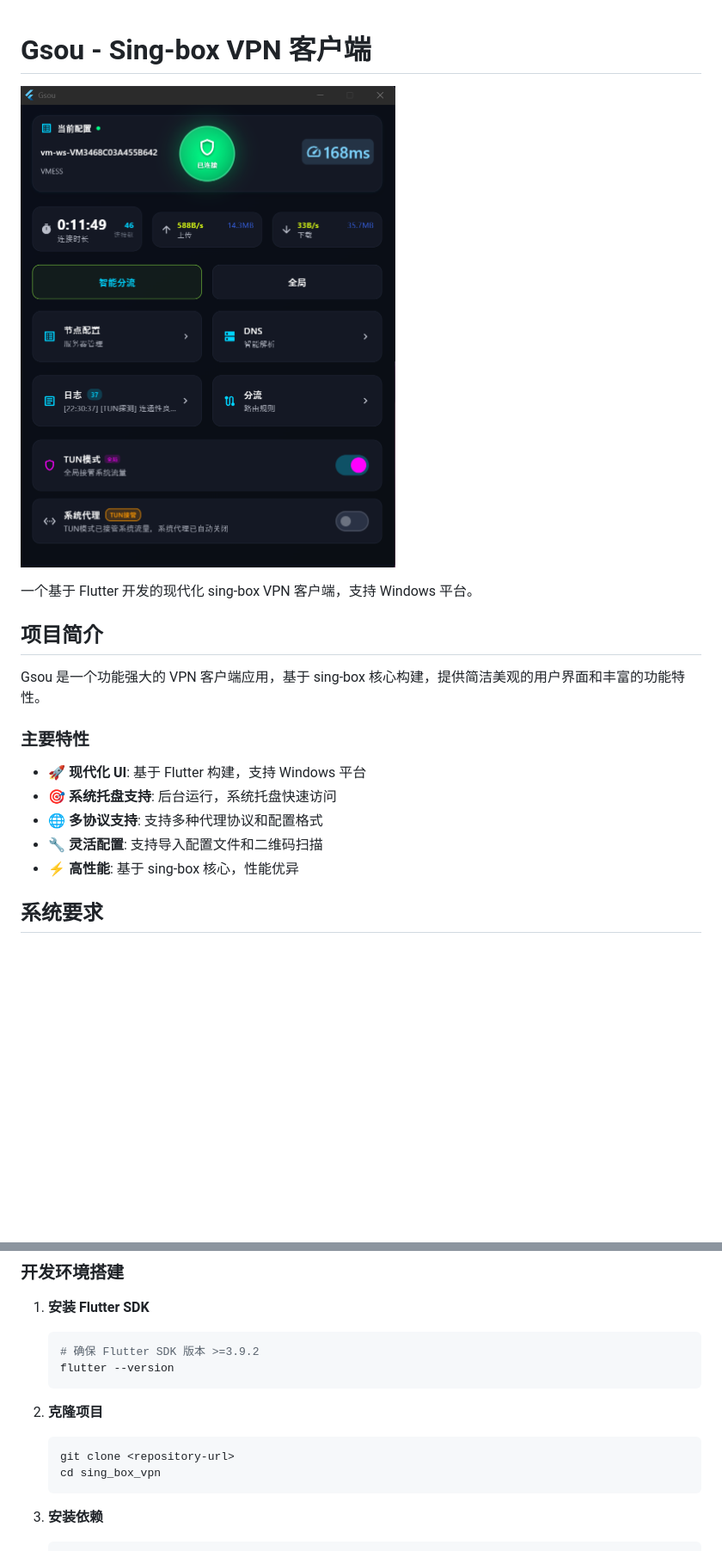
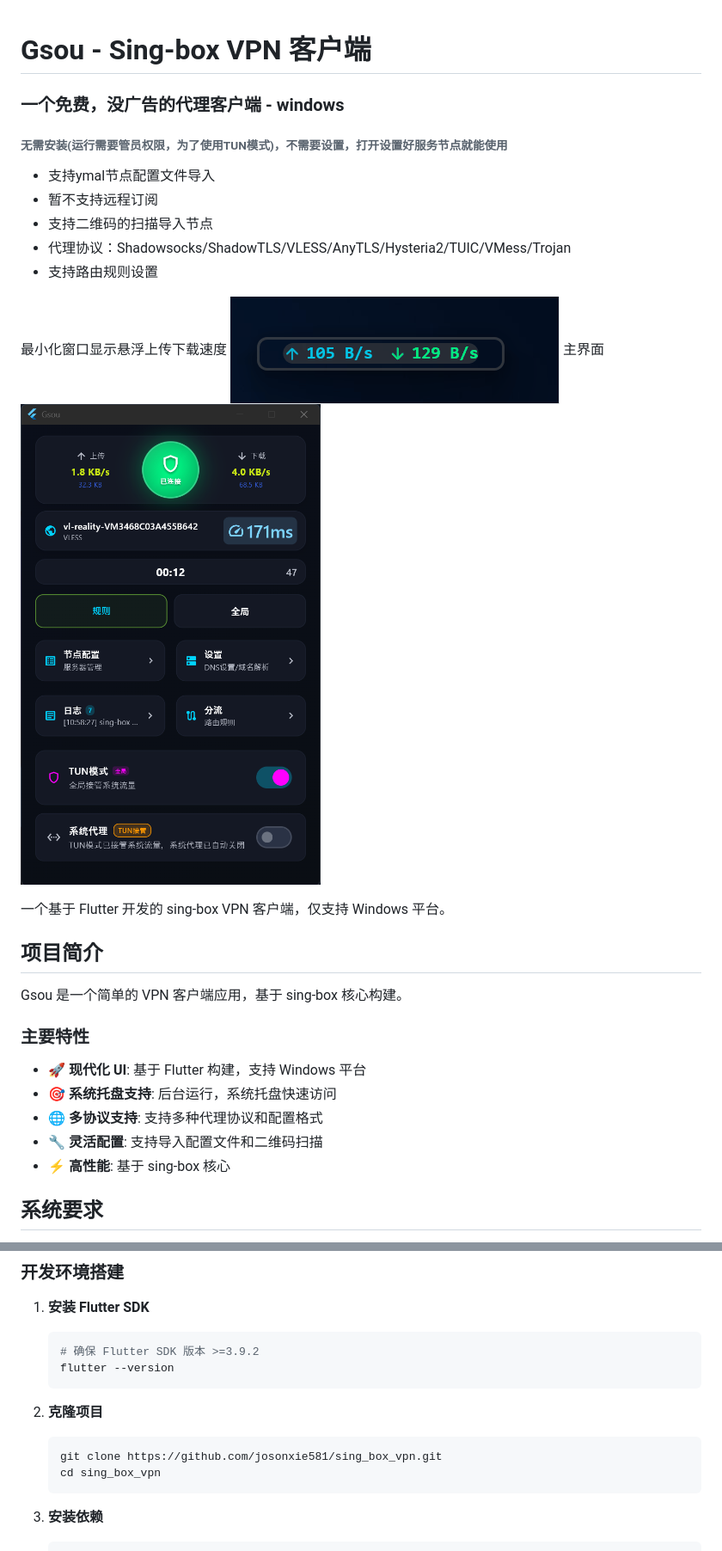
Before and after one commit to josonxie581/sing_box_vpn, a Markdown page: README.md, 2 parts joined by grey strips. Shown: that part at 86% size. Drawn GitHub-style; pictures changed too: Doc/main.png, Doc/suspend.gif (added); blank space fills up the shorter version.

````diff
--- a/README.md
+++ b/README.md
@@ -1,12 +1,23 @@
 # Gsou - Sing-box VPN 客户端
 
+### 一个免费，没广告的代理客户端 - windows
+###### 无需安装(运行需要管员权限，为了使用TUN模式)，不需要设置，打开设置好服务节点就能使用
+-    支持ymal节点配置文件导入
+-    暂不支持远程订阅
+-    支持二维码的扫描导入节点
+-    代理协议：Shadowsocks/ShadowTLS/VLESS/AnyTLS/Hysteria2/TUIC/VMess/Trojan
+-    支持路由规则设置
+
+最小化窗口显示悬浮上传下载速度
+![最小化悬浮显示上传下载速度](Doc/suspend.gif)
+主界面
 ![应用主界面](Doc/main.png)
 
-一个基于 Flutter 开发的现代化 sing-box VPN 客户端，支持 Windows 平台。
+一个基于 Flutter 开发的 sing-box VPN 客户端，仅支持 Windows 平台。
 
 ## 项目简介
 
-Gsou 是一个功能强大的 VPN 客户端应用，基于 sing-box 核心构建，提供简洁美观的用户界面和丰富的功能特性。
+Gsou 是一个简单的 VPN 客户端应用，基于 sing-box 核心构建。
 
 ### 主要特性
 
@@ -14,7 +25,7 @@ Gsou 是一个功能强大的 VPN 客户端应用，基于 sing-box 核心构建
 - 🎯 **系统托盘支持**: 后台运行，系统托盘快速访问
 - 🌐 **多协议支持**: 支持多种代理协议和配置格式
 - 🔧 **灵活配置**: 支持导入配置文件和二维码扫描
-- ⚡ **高性能**: 基于 sing-box 核心，性能优异
+- ⚡ **高性能**: 基于 sing-box 核心
 
 ## 系统要求
 
@@ -68,7 +79,7 @@ Gsou 是一个功能强大的 VPN 客户端应用，基于 sing-box 核心构建
 
 2. **克隆项目**
    ```bash
-   git clone <repository-url>
+   git clone https://github.com/josonxie581/sing_box_vpn.git
    cd sing_box_vpn
    ```
 
````
Also changed, not shown: Doc/FFFf.png (deleted), 6 other files.
